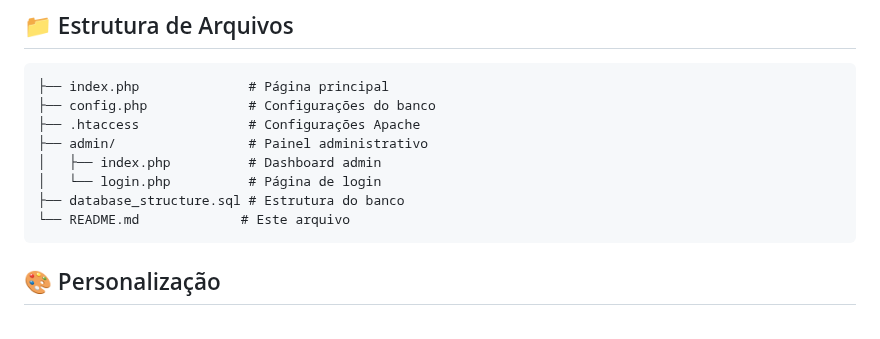
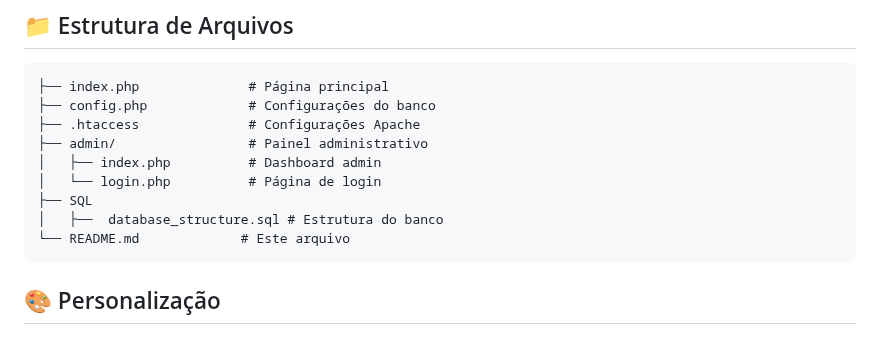
Before and after one commit to IamHellBurn/Site-de-Inspirado-no-Linktree, a Markdown page: README.md, the part around the change. Rendered like a GitHub page.

````diff
--- a/README.md
+++ b/README.md
@@ -82,7 +82,8 @@ chmod 644 admin/*.php
 ├── admin/                 # Painel administrativo
 │   ├── index.php          # Dashboard admin
 │   └── login.php          # Página de login
-├── database_structure.sql # Estrutura do banco
+├── SQL
+│   ├──  database_structure.sql # Estrutura do banco
 └── README.md             # Este arquivo
 ```
 
````
